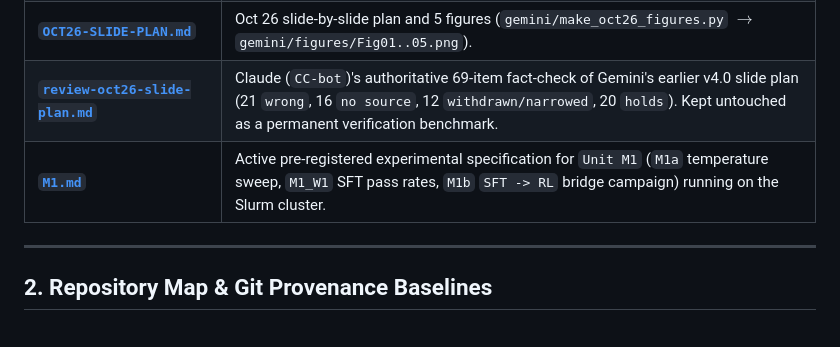
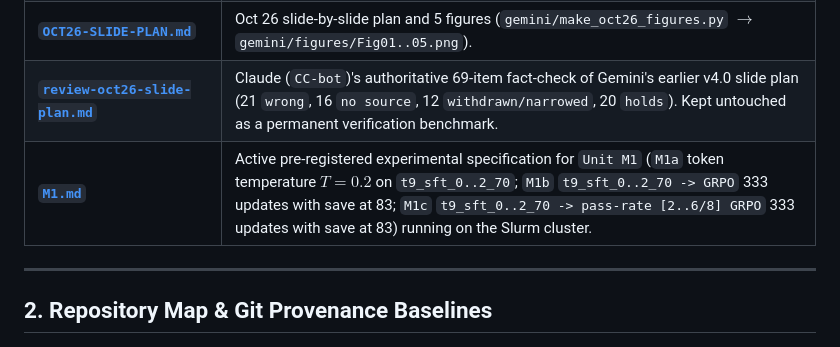
Before and after one commit to alhazar43/surrogates, a Markdown page: gemini/00-INDEX.md, the part around the change. Drawn GitHub-style.

```diff
--- a/gemini/00-INDEX.md
+++ b/gemini/00-INDEX.md
@@ -16,7 +16,7 @@
 | **[`05-OCT26-FLATTENED-STORYLINE-AND-BREAKOUT-EXPERIMENTS.md`](file:///D:/surrogates/gemini/05-OCT26-FLATTENED-STORYLINE-AND-BREAKOUT-EXPERIMENTS.md)** | **Oct 26 Flattened Storyline & 3 Win-Win Breakout Experiments**: Honest diagnosis of trivial vs. non-trivial points, the flattened 4-act narrative across `item-params-llm + signature + irt4llm`, and 3 win-win breakout experiments (`Exp 1: Unit M1`, `Exp 2: Q1-Gate 83-step shutoff gate`, `Exp 3: Rank-Invariance Spectrum`). |
 | **[`OCT26-SLIDE-PLAN.md`](file:///D:/surrogates/gemini/OCT26-SLIDE-PLAN.md)** | Oct 26 slide-by-slide plan and 5 figures (`gemini/make_oct26_figures.py` $\to$ `gemini/figures/Fig01..05.png`). |
 | **[`review-oct26-slide-plan.md`](file:///D:/surrogates/gemini/review-oct26-slide-plan.md)** | Claude (`CC-bot`)'s authoritative 69-item fact-check of Gemini's earlier v4.0 slide plan (21 `wrong`, 16 `no source`, 12 `withdrawn/narrowed`, 20 `holds`). Kept untouched as a permanent verification benchmark. |
-| **[`M1.md`](file:///D:/surrogates/gemini/M1.md)** | Active pre-registered experimental specification for `Unit M1` (`M1a` temperature sweep, `M1_W1` SFT pass rates, `M1b` `SFT -> RL` bridge campaign) running on the Slurm cluster. |
+| **[`M1.md`](file:///D:/surrogates/gemini/M1.md)** | Active pre-registered experimental specification for `Unit M1` (`M1a` token temperature $T=0.2$ on `t9_sft_0..2_70`; `M1b` `t9_sft_0..2_70 -> GRPO` 333 updates with save at 83; `M1c` `t9_sft_0..2_70 -> pass-rate [2..6/8] GRPO` 333 updates with save at 83) running on the Slurm cluster. |
 
 ---
 
```
Also changed, not shown: gemini/04-RESEARCH-PHILOSOPHY-AND-ROADMAP.md (+9 -4 lines).
